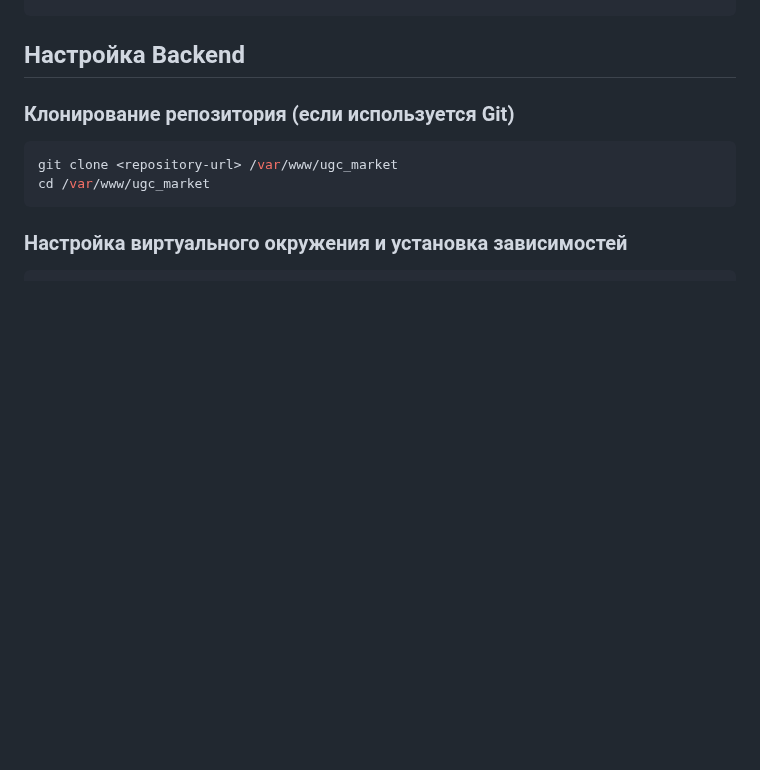
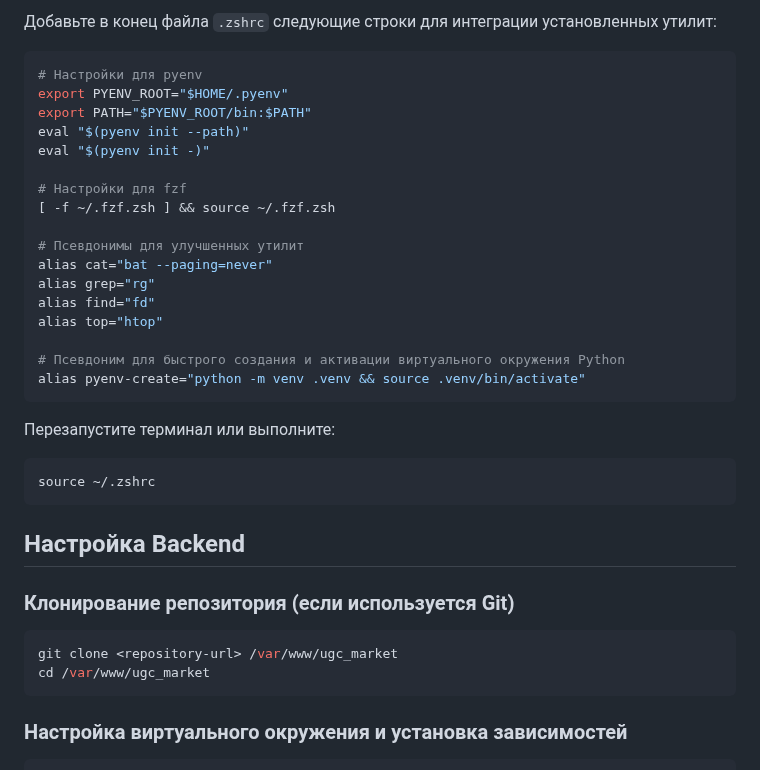
Before and after one commit to SurfGoffDude/UgcMarket, a Markdown page: deploy.md, the part around one of its changes. Drawn GitHub-style; blank space fills up the shorter version.

````diff
--- a/deploy.md
+++ b/deploy.md
@@ -44,3 +134,29 @@ sudo -u postgres psql -c "GRANT ALL PRIVILEGES ON DATABASE ugc_market TO ugc_use
+Добавьте в конец файла `.zshrc` следующие строки для интеграции установленных утилит:
+
+```bash
+# Настройки для pyenv
+export PYENV_ROOT="$HOME/.pyenv"
+export PATH="$PYENV_ROOT/bin:$PATH"
+eval "$(pyenv init --path)"
+eval "$(pyenv init -)"
+
+# Настройки для fzf
+[ -f ~/.fzf.zsh ] && source ~/.fzf.zsh
+
+# Псевдонимы для улучшенных утилит
+alias cat="bat --paging=never"
+alias grep="rg"
+alias find="fd"
+alias top="htop"
+
+# Псевдоним для быстрого создания и активации виртуального окружения Python
+alias pyenv-create="python -m venv .venv && source .venv/bin/activate"
+```
+
+Перезапустите терминал или выполните:
+
+```bash
+source ~/.zshrc
 ```
 
 ## Настройка Backend
````
Also changed, not shown: other parts of deploy.md (+90 -0 lines).
